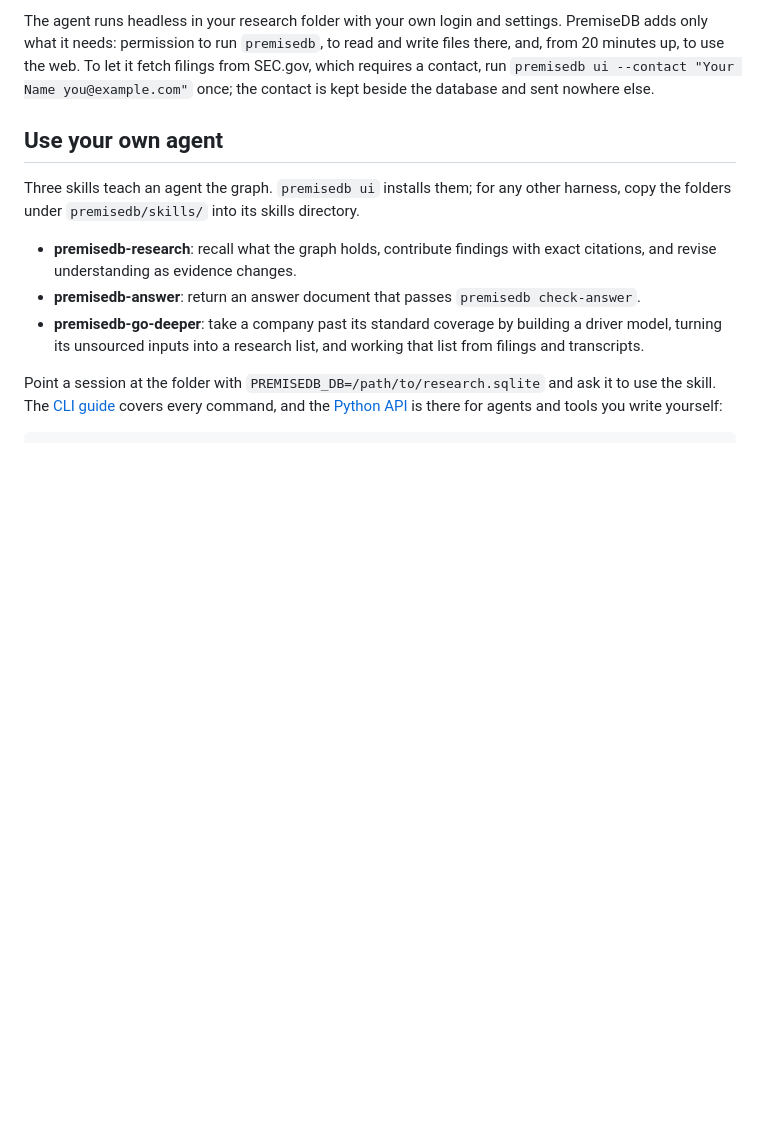
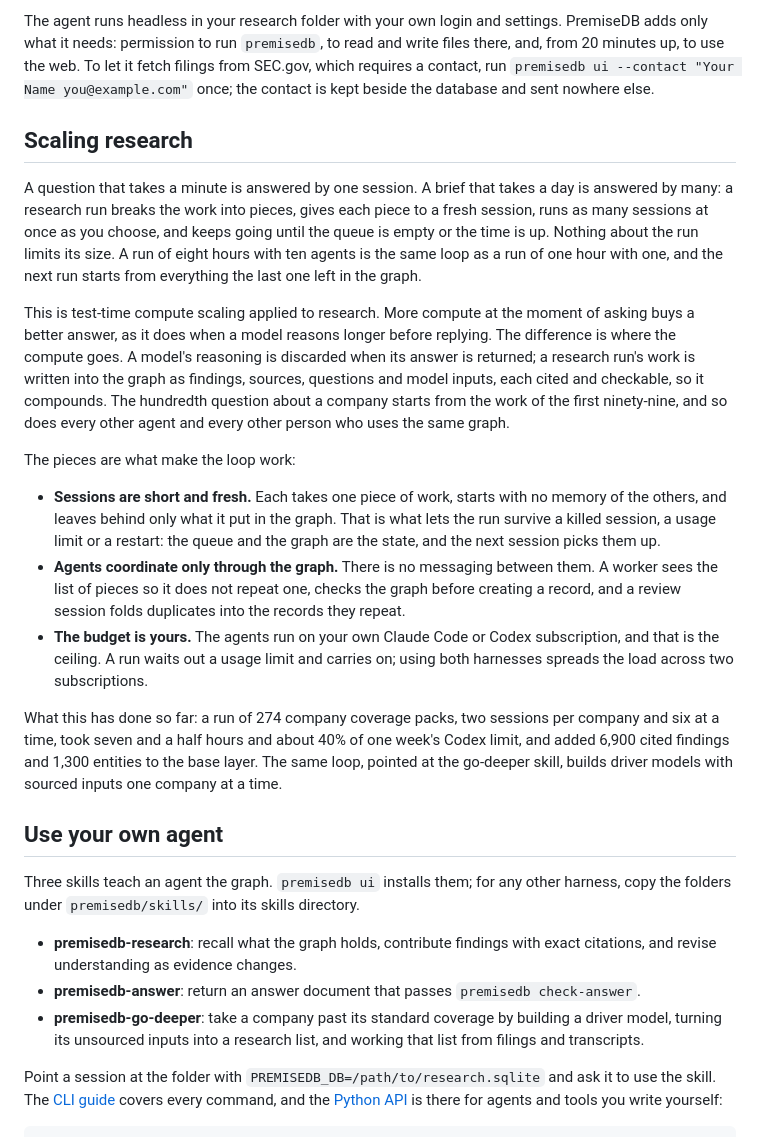
Before and after one commit to zmccormick7/Stated, a Markdown page: README.md, the part around the change. Rendered like a GitHub page; blank space fills up the shorter version.

Commit message:
README: a section on scaling research as test-time compute that compounds
Co-Authored-By: Claude Fable 5.1 <noreply@anthropic.com>

```diff
--- a/README.md
+++ b/README.md
@@ -37,6 +37,20 @@ Type a question and pick an effort beside the Ask button:
 An answer is a one-line headline, a body as long as the question needs, numbered sources, and where they help a chart, a quote, a flow of who gets what, or a lever you can drag to move a model's input and watch its output. Every figure on the page is checked against the record it cites before the answer is shown.
 
 The agent runs headless in your research folder with your own login and settings. PremiseDB adds only what it needs: permission to run `premisedb`, to read and write files there, and, from 20 minutes up, to use the web. To let it fetch filings from SEC.gov, which requires a contact, run `premisedb ui --contact "Your Name you@example.com"` once; the contact is kept beside the database and sent nowhere else.
+
+## Scaling research
+
+A question that takes a minute is answered by one session. A brief that takes a day is answered by many: a research run breaks the work into pieces, gives each piece to a fresh session, runs as many sessions at once as you choose, and keeps going until the queue is empty or the time is up. Nothing about the run limits its size. A run of eight hours with ten agents is the same loop as a run of one hour with one, and the next run starts from everything the last one left in the graph.
+
+This is test-time compute scaling applied to research. More compute at the moment of asking buys a better answer, as it does when a model reasons longer before replying. The difference is where the compute goes. A model's reasoning is discarded when its answer is returned; a research run's work is written into the graph as findings, sources, questions and model inputs, each cited and checkable, so it compounds. The hundredth question about a company starts from the work of the first ninety-nine, and so does every other agent and every other person who uses the same graph.
+
+The pieces are what make the loop work:
+
+- **Sessions are short and fresh.** Each takes one piece of work, starts with no memory of the others, and leaves behind only what it put in the graph. That is what lets the run survive a killed session, a usage limit or a restart: the queue and the graph are the state, and the next session picks them up.
+- **Agents coordinate only through the graph.** There is no messaging between them. A worker sees the list of pieces so it does not repeat one, checks the graph before creating a record, and a review session folds duplicates into the records they repeat.
+- **The budget is yours.** The agents run on your own Claude Code or Codex subscription, and that is the ceiling. A run waits out a usage limit and carries on; using both harnesses spreads the load across two subscriptions.
+
+What this has done so far: a run of 274 company coverage packs, two sessions per company and six at a time, took seven and a half hours and about 40% of one week's Codex limit, and added 6,900 cited findings and 1,300 entities to the base layer. The same loop, pointed at the go-deeper skill, builds driver models with sourced inputs one company at a time.
 
 ## Use your own agent
 
```
